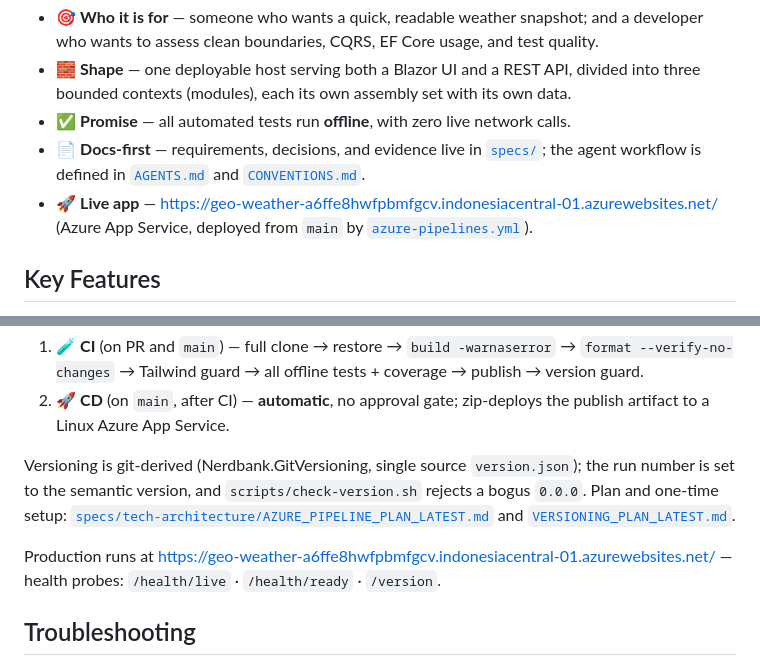
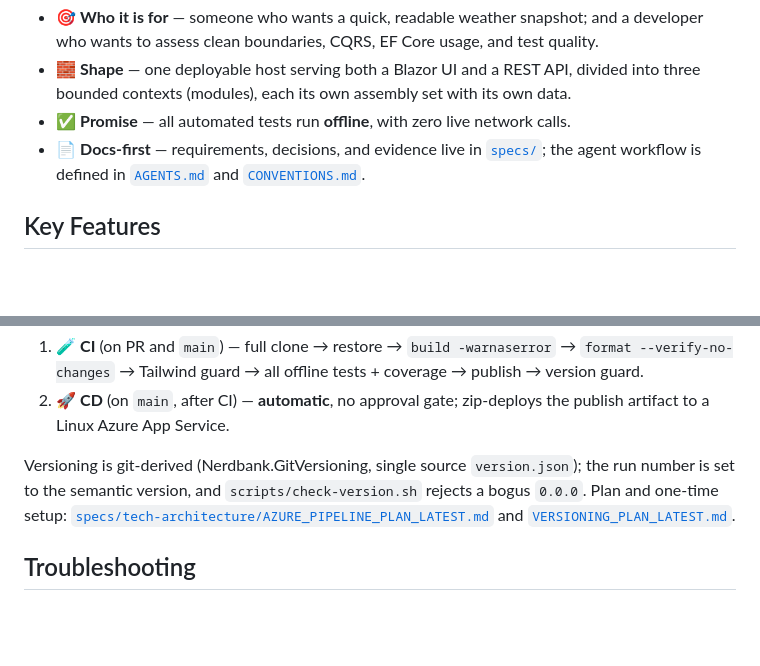
Before and after one commit to davidphendra/geo-weather, a Markdown page: README.md, 2 parts joined by grey strips. GitHub-like rendering; blank space fills up the shorter version.

Commit message:
revert: docs: add live application URL to README
This reverts commit c623949.

```diff
--- a/README.md
+++ b/README.md
@@ -39,8 +39,6 @@ saves weather notes or favorite cities.
 - ✅ **Promise** — all automated tests run **offline**, with zero live network calls.
 - 📄 **Docs-first** — requirements, decisions, and evidence live in [`specs/`](#repository-structure); the
   agent workflow is defined in [`AGENTS.md`](AGENTS.md) and [`CONVENTIONS.md`](CONVENTIONS.md).
-- 🚀 **Live app** — <https://geo-weather-a6ffe8hwfpbmfgcv.indonesiacentral-01.azurewebsites.net/>
-  (Azure App Service, deployed from `main` by [`azure-pipelines.yml`](azure-pipelines.yml)).
 
 ## Key Features
 
@@ -280,9 +278,6 @@ semantic version, and `scripts/check-version.sh` rejects a bogus `0.0.0`. Plan a
 [`specs/tech-architecture/AZURE_PIPELINE_PLAN_LATEST.md`](specs/tech-architecture/AZURE_PIPELINE_PLAN_LATEST.md)
 and [`VERSIONING_PLAN_LATEST.md`](specs/tech-architecture/VERSIONING_PLAN_LATEST.md).
 
-Production runs at <https://geo-weather-a6ffe8hwfpbmfgcv.indonesiacentral-01.azurewebsites.net/>
-— health probes: `/health/live` · `/health/ready` · `/version`.
-
 ## Troubleshooting
 
 - 🌐 **Weather returns `502 DEPENDENCY_UNAVAILABLE`** — the OpenWeather key is missing or invalid. Set
```
